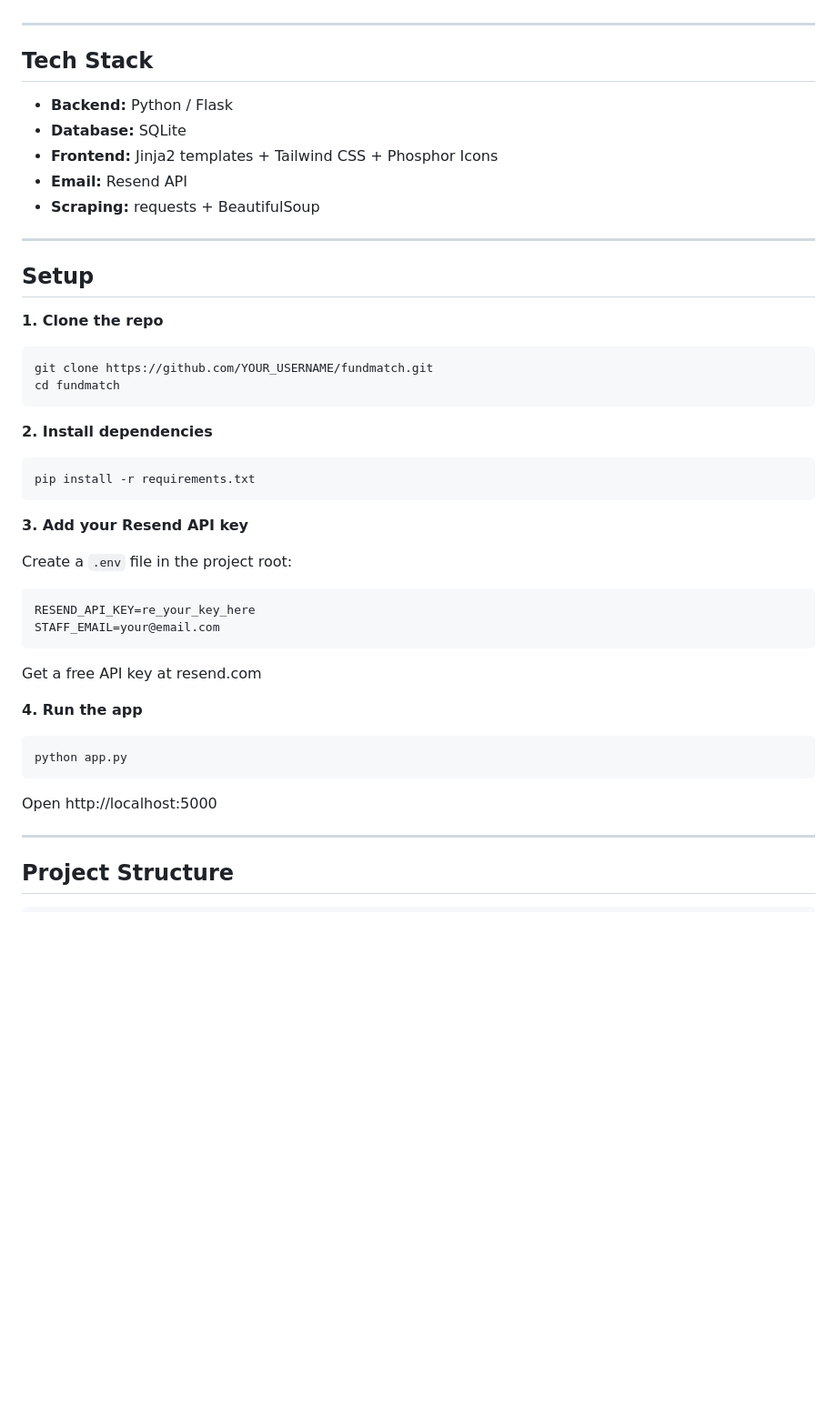
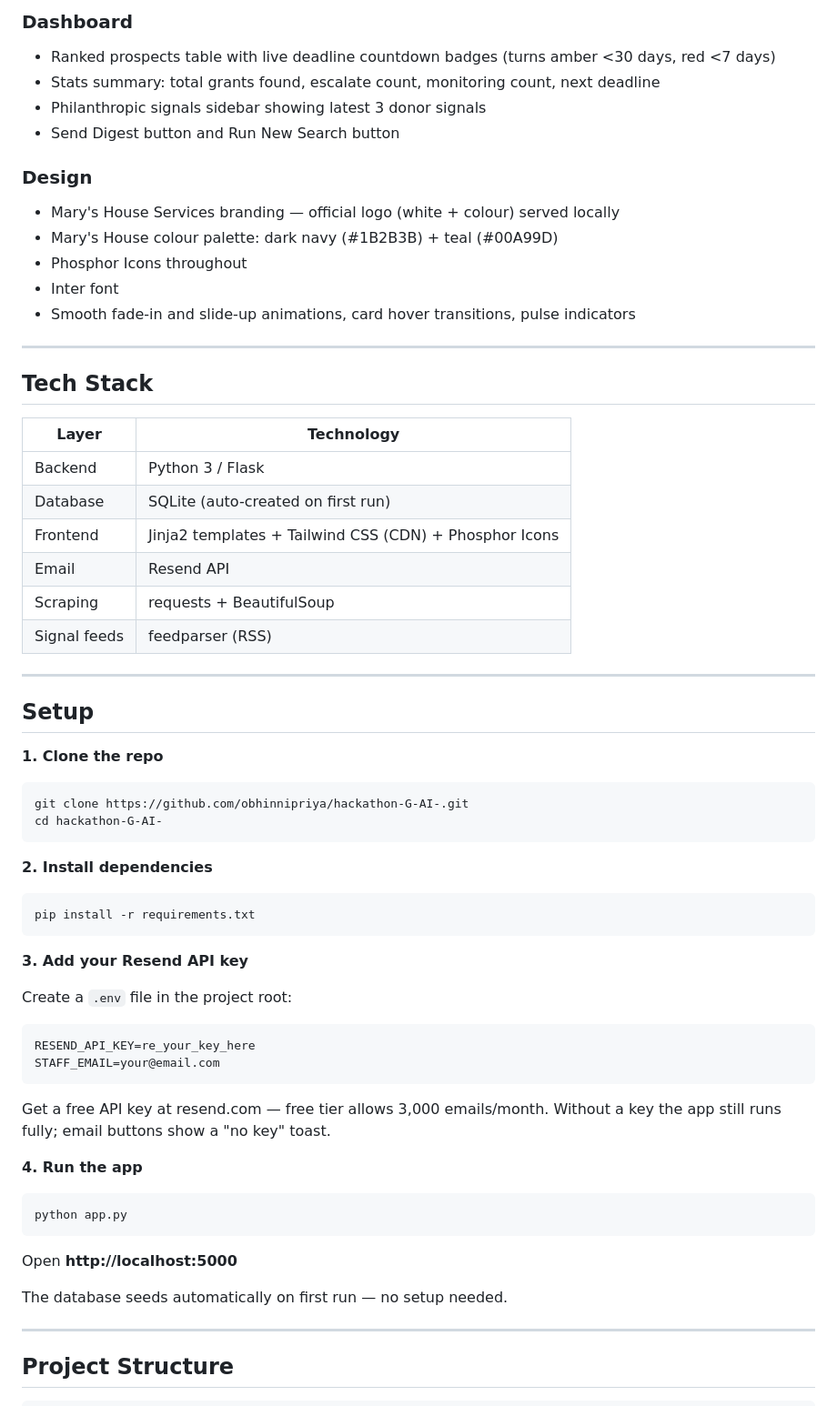
Before and after one commit to obhinnipriya/hackathon-GdAI-Hack-Day_., a Markdown page: README.md, the part around one of its changes. Shown at 91% size. Drawn GitHub-style; blank space fills up the shorter version.

````diff
--- a/README.md
+++ b/README.md
@@ -32,13 +56,28 @@ FundMatch is an internal grant research and writing tool that replaces hours of
+### Dashboard
+- Ranked prospects table with live deadline countdown badges (turns amber <30 days, red <7 days)
+- Stats summary: total grants found, escalate count, monitoring count, next deadline
+- Philanthropic signals sidebar showing latest 3 donor signals
+- Send Digest button and Run New Search button
+
+### Design
+- Mary's House Services branding — official logo (white + colour) served locally
+- Mary's House colour palette: dark navy (#1B2B3B) + teal (#00A99D)
+- Phosphor Icons throughout
+- Inter font
+- Smooth fade-in and slide-up animations, card hover transitions, pulse indicators
 
 ---
 
 ## Tech Stack
 
-- **Backend:** Python / Flask
-- **Database:** SQLite
-- **Frontend:** Jinja2 templates + Tailwind CSS + Phosphor Icons
-- **Email:** Resend API
-- **Scraping:** requests + BeautifulSoup
+| Layer | Technology |
+|---|---|
+| Backend | Python 3 / Flask |
+| Database | SQLite (auto-created on first run) |
+| Frontend | Jinja2 templates + Tailwind CSS (CDN) + Phosphor Icons |
+| Email | Resend API |
+| Scraping | requests + BeautifulSoup |
+| Signal feeds | feedparser (RSS) |
 
 ---
 
@@ -46,8 +85,8 @@ FundMatch is an internal grant research and writing tool that replaces hours of
 
 **1. Clone the repo**
 ```
-git clone https://github.com/YOUR_USERNAME/fundmatch.git
-cd fundmatch
+git clone https://github.com/obhinnipriya/hackathon-G-AI-.git
+cd hackathon-G-AI-
 ```
 
 **2. Install dependencies**
@@ -63,14 +102,17 @@ RESEND_API_KEY=re_your_key_here
 STAFF_EMAIL=your@email.com
 ```
 
-Get a free API key at resend.com
+Get a free API key at resend.com — free tier allows 3,000 emails/month.
+Without a key the app still runs fully; email buttons show a "no key" toast.
 
 **4. Run the app**
 ```
 python app.py
 ```
 
-Open http://localhost:5000
+Open **http://localhost:5000**
+
+The database seeds automatically on first run — no setup needed.
 
 ---
 
````
Also changed, not shown: other parts of README.md (+102 -35 lines).
